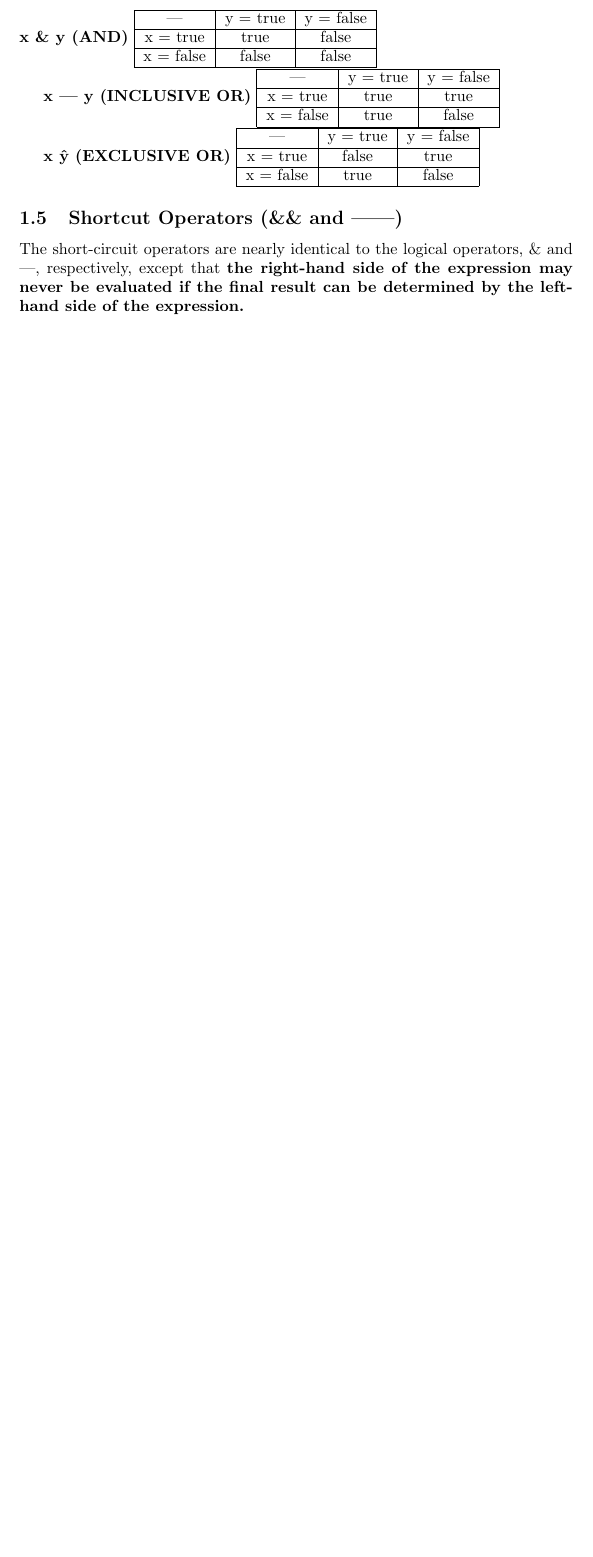
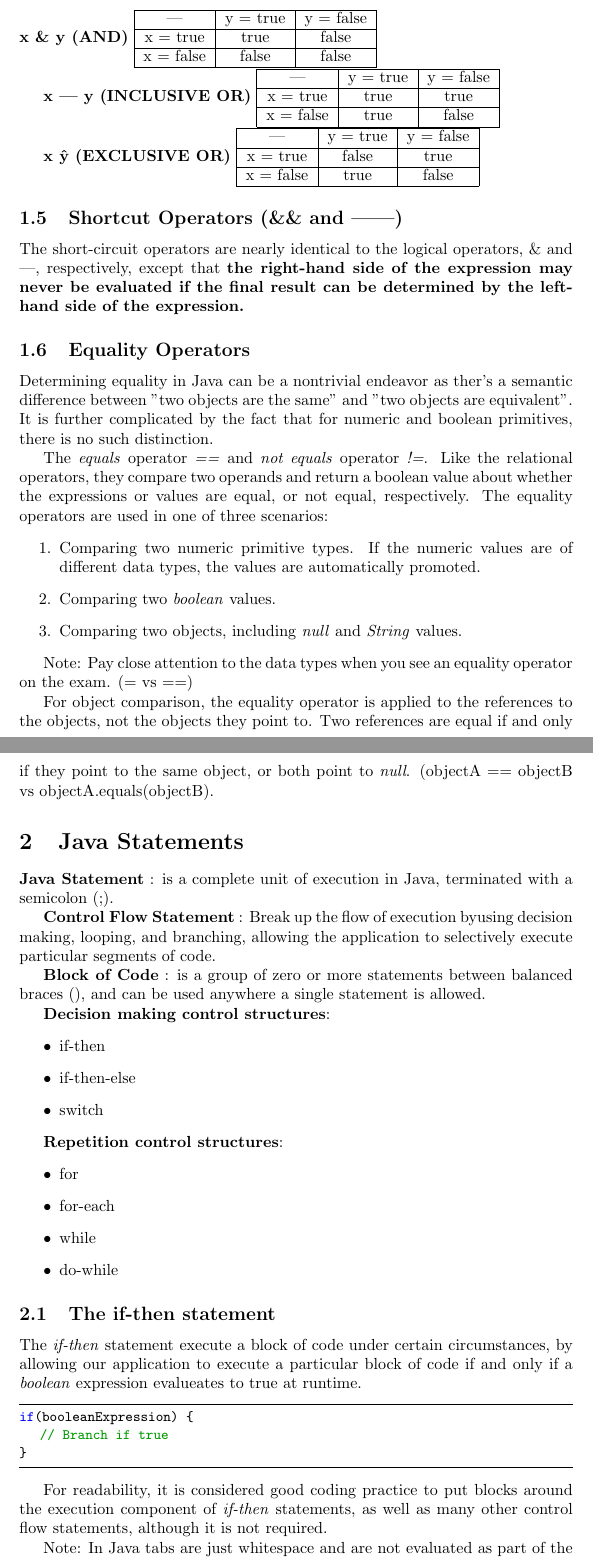
Before and after one commit to pavva91/java-oca, a LaTeX document (chapter_2/notes/chp_2.tex): part of page 4 of 4 before the commit and two parts of pages 4 and 5 of 6 after it, the two joined at a grey line, cut so that both start at the same text, the shorter picture padded with empty space. Compiled offline with pdfLaTeX.

Commit message:
first part chp 2 done

```diff
--- a/chapter_2/notes/chp_2.tex
+++ b/chapter_2/notes/chp_2.tex
@@ -146,3 +168,54 @@ Alternatively, when they're applied to \emph{boolean} data types, they're referr
 \end{tabular}
 \subsection{Shortcut Operators (\&\& and ||)}
 The short-circuit operators are nearly identical to the logical operators, \& and |, respectively, except that \textbf{the right-hand side of the expression may never be evaluated if the final result can be determined by the left-hand side of the expression.}
+
+\subsection{Equality Operators}
+Determining equality in Java can be a nontrivial endeavor as ther's a semantic difference between "two objects are the same" and "two objects are equivalent". It is further complicated by the fact that for numeric and boolean primitives, there is no such distinction.
+
+The \emph{equals} operator \emph{==} and \emph{not equals} operator \emph{!=}. Like the relational operators, they compare two operands and return a boolean value about whether the expressions or values are equal, or not equal, respectively.
+The equality operators are used in one of three scenarios:
+\begin{enumerate}
+	\item Comparing two numeric primitive types. If the numeric values are of different data types, the values are automatically promoted.
+	\item Comparing two \emph{boolean} values.
+	\item Comparing two objects, including \emph{null} and \emph{String} values.
+\end{enumerate}
+
+Note: Pay close attention to the data types when you see an equality operator on the exam. (= vs ==)
+
+For object comparison, the equality operator is applied to the references to the objects, not the objects they point to. Two references are equal if and only if they point to the same object, or both point to \emph{null}. (objectA == objectB vs objectA.equals(objectB).
+\section{Java Statements}
+\textbf{Java Statement} : is a complete unit of execution in Java, terminated with a semicolon (;).
+
+\textbf{Control Flow Statement} : Break up the flow of execution byusing decision making, looping, and branching, allowing the application to selectively execute particular segments of code.
+
+\textbf{Block of Code} : is a group of zero or more statements between balanced braces ({}), and can be used anywhere a single statement is allowed.
+
+\textbf{Decision making control structures}:
+\begin{itemize}
+	\item if-then
+	\item if-then-else
+	\item switch
+\end{itemize}
+
+\textbf{Repetition control structures}:
+\begin{itemize}
+	\item for
+	\item for-each
+	\item while
+	\item do-while
+\end{itemize}
+
+
+\subsection{The if-then statement}
+The \emph{if-then} statement execute a block of code under certain circumstances, by allowing our application to execute a particular block of code if and only if a \emph{boolean} expression evalueates to true at runtime.
+
+\begin{lstlisting}
+if(booleanExpression) {
+	// Branch if true
+}
+
+\end{lstlisting}
+
+For readability, it is considered good coding practice to put blocks around the execution component of \emph{if-then} statements, as well as many other control flow statements, although it is not required.
+
+Note: In Java tabs are just whitespace and are not evaluated as part of the execution.
```
Also changed, not shown: chapter_2/notes/chp_2.pdf, chapter_2/notes/chp_2.tex (39 more changed lines), 2 other files.
